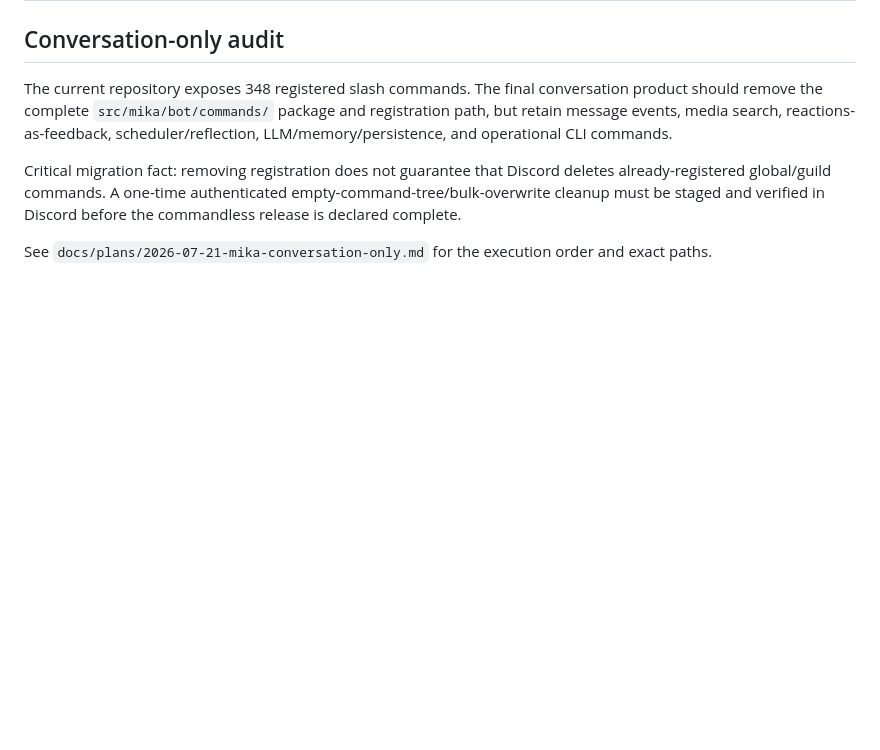
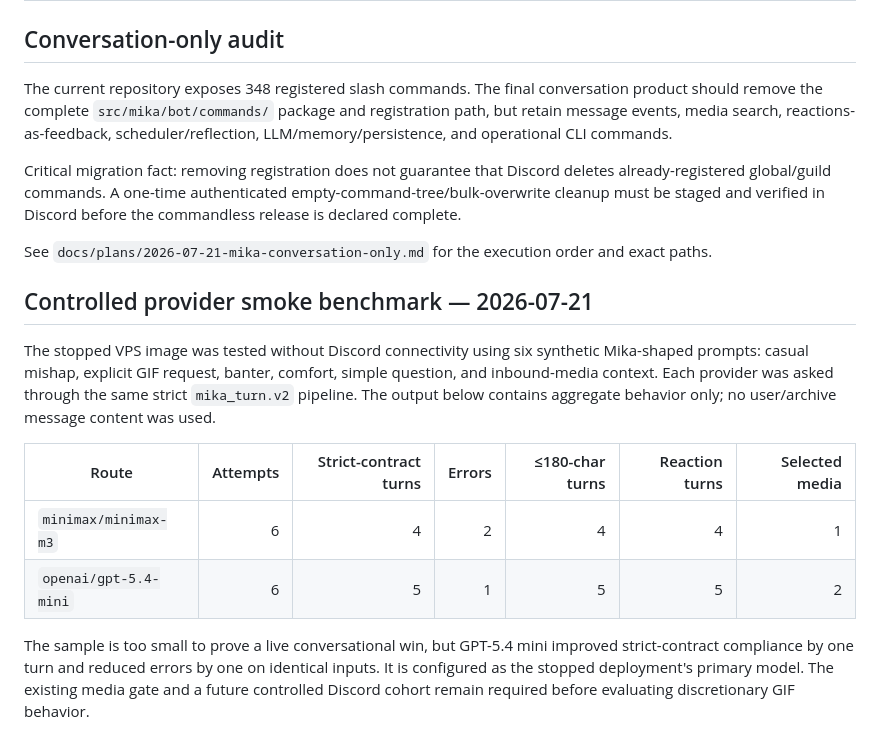
Before and after one commit to neur0map/mika-bot, a Markdown page: dev_docs/MIKAV2-2026-07-21-RESEARCH.md, the part around the change. GitHub-like rendering; blank space fills up the shorter version.

Commit message:
docs: record provider smoke benchmark

```diff
--- a/dev_docs/MIKAV2-2026-07-21-RESEARCH.md
+++ b/dev_docs/MIKAV2-2026-07-21-RESEARCH.md
@@ -80,3 +80,14 @@ The current repository exposes 348 registered slash commands. The final conversa
 Critical migration fact: removing registration does not guarantee that Discord deletes already-registered global/guild commands. A one-time authenticated empty-command-tree/bulk-overwrite cleanup must be staged and verified in Discord before the commandless release is declared complete.
 
 See `docs/plans/2026-07-21-mika-conversation-only.md` for the execution order and exact paths.
+
+## Controlled provider smoke benchmark — 2026-07-21
+
+The stopped VPS image was tested without Discord connectivity using six synthetic Mika-shaped prompts: casual mishap, explicit GIF request, banter, comfort, simple question, and inbound-media context. Each provider was asked through the same strict `mika_turn.v2` pipeline. The output below contains aggregate behavior only; no user/archive message content was used.
+
+| Route | Attempts | Strict-contract turns | Errors | ≤180-char turns | Reaction turns | Selected media |
+| --- | ---: | ---: | ---: | ---: | ---: | ---: |
+| `minimax/minimax-m3` | 6 | 4 | 2 | 4 | 4 | 1 |
+| `openai/gpt-5.4-mini` | 6 | 5 | 1 | 5 | 5 | 2 |
+
+The sample is too small to prove a live conversational win, but GPT-5.4 mini improved strict-contract compliance by one turn and reduced errors by one on identical inputs. It is configured as the stopped deployment's primary model. The existing media gate and a future controlled Discord cohort remain required before evaluating discretionary GIF behavior.
```
